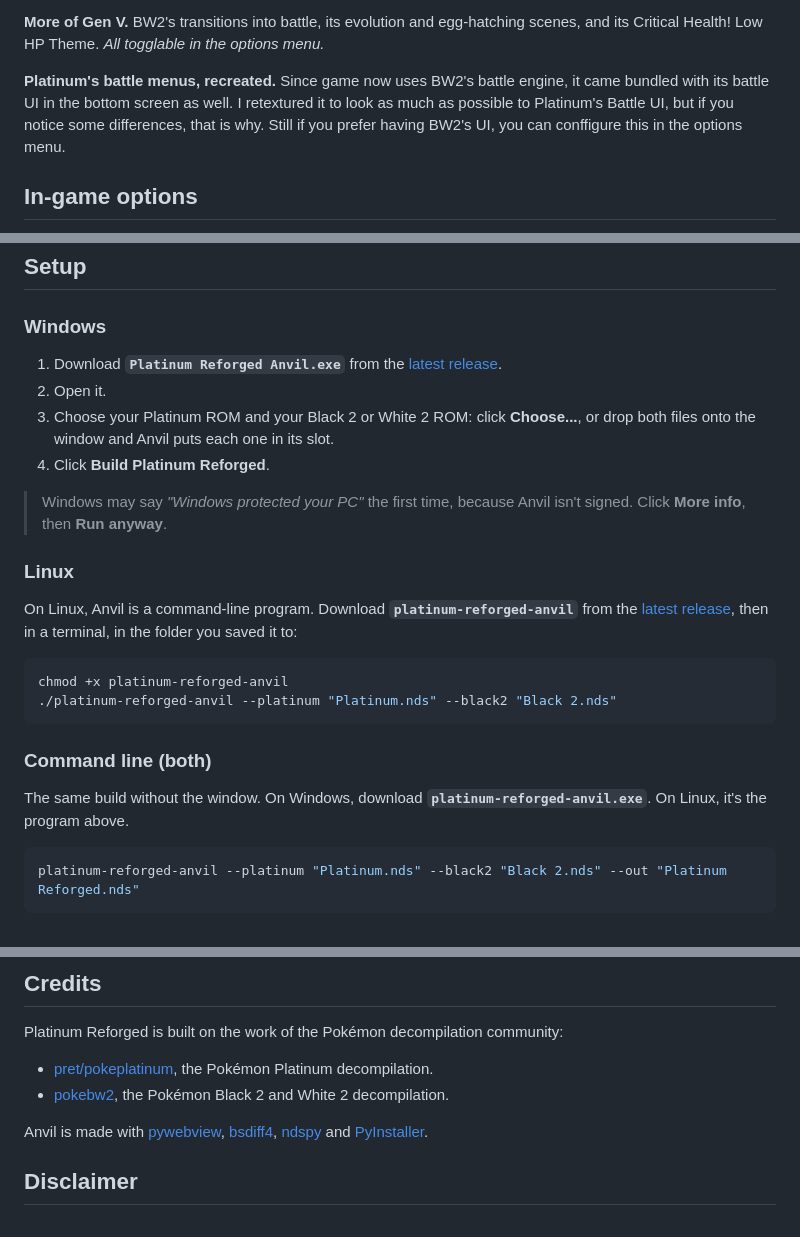
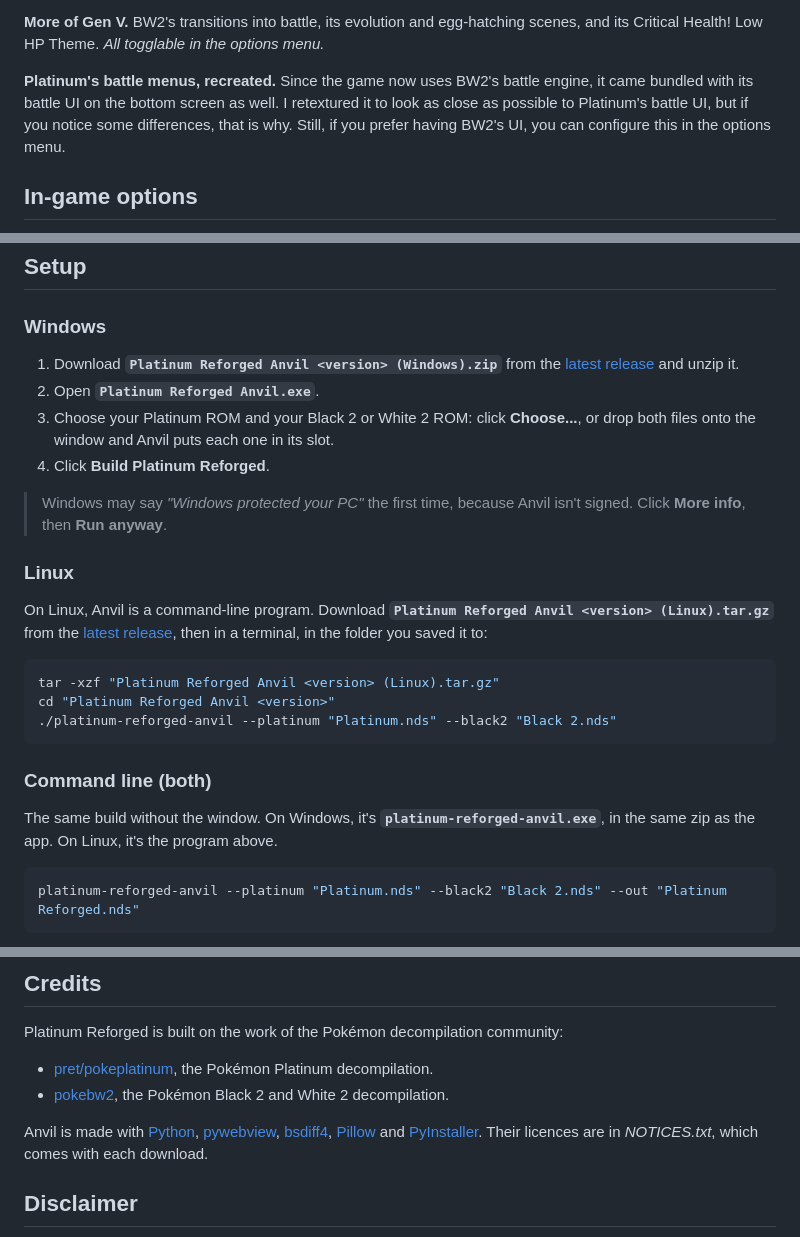
Before and after one commit to smoldice/platinum-reforged-anvil, a Markdown page: README.md, 3 parts joined by grey strips. Drawn GitHub-style.

Commit message:
README: the downloads are the zip and the tar.gz; credits; typos
Anvil ships as a .zip (Windows: the app, the command line, README.txt and
NOTICES.txt) and a .tar.gz (Linux), so Setup says to download and unpack
those. Credits list what Anvil is made with now (Pillow, not ndspy) and point
at NOTICES.txt. Typos fixed.

Co-Authored-By: Claude Opus 5.5 <noreply@anthropic.com>

````diff
--- a/README.md
+++ b/README.md
@@ -44,9 +44,9 @@ depending on where you are standing: lawn, dirt path, tall grass, mountain, cave
 **More of Gen V.** BW2's transitions into battle, its evolution and egg-hatching scenes, and its
 Critical Health! Low HP Theme. *All togglable in the options menu.*
 
-**Platinum's battle menus, recreated.** Since game now uses BW2's battle engine, it came bundled with its battle UI in the bottom screen as well.
-I retextured it to look as much as possible to Platinum's Battle UI, but if you notice some differences, that is why. Still if you prefer having BW2's UI,
-you can conffigure this in the options menu.
+**Platinum's battle menus, recreated.** Since the game now uses BW2's battle engine, it came bundled with its battle UI on the bottom screen as well.
+I retextured it to look as close as possible to Platinum's battle UI, but if you notice some differences, that is why. Still, if you prefer having BW2's UI,
+you can configure this in the options menu.
 
 
 
@@ -82,8 +82,9 @@ Both ROMs must be clean, unmodified dumps of your own cartridges. Trimmed dumps
 
 ### Windows
 
-1. Download **`Platinum Reforged Anvil.exe`** from the [latest release](../../releases/latest).
-2. Open it.
+1. Download **`Platinum Reforged Anvil <version> (Windows).zip`** from the [latest release](../../releases/latest)
+   and unzip it.
+2. Open **`Platinum Reforged Anvil.exe`**.
 3. Choose your Platinum ROM and your Black 2 or White 2 ROM: click **Choose...**, or drop both files onto the
    window and Anvil puts each one in its slot.
 4. Click **Build Platinum Reforged**.
@@ -93,18 +94,19 @@ Both ROMs must be clean, unmodified dumps of your own cartridges. Trimmed dumps
 
 ### Linux
 
-On Linux, Anvil is a command-line program. Download **`platinum-reforged-anvil`** from the
-[latest release](../../releases/latest), then in a terminal, in the folder you saved it to:
+On Linux, Anvil is a command-line program. Download **`Platinum Reforged Anvil <version> (Linux).tar.gz`** from
+the [latest release](../../releases/latest), then in a terminal, in the folder you saved it to:
 
 ```sh
-chmod +x platinum-reforged-anvil
+tar -xzf "Platinum Reforged Anvil <version> (Linux).tar.gz"
+cd "Platinum Reforged Anvil <version>"
 ./platinum-reforged-anvil --platinum "Platinum.nds" --black2 "Black 2.nds"
 ```
 
 ### Command line (both)
 
-The same build without the window. On Windows, download **`platinum-reforged-anvil.exe`**. On Linux, it's the
-program above.
+The same build without the window. On Windows, it's **`platinum-reforged-anvil.exe`**, in the same zip as the app.
+On Linux, it's the program above.
 
 ```sh
 platinum-reforged-anvil --platinum "Platinum.nds" --black2 "Black 2.nds" --out "Platinum Reforged.nds"
@@ -146,8 +148,9 @@ Platinum Reforged is built on the work of the Pokémon decompilation community:
 - [pret/pokeplatinum](https://github.com/pret/pokeplatinum), the Pokémon Platinum decompilation.
 - [pokebw2](https://github.com/fuddlesworth/pokebw2), the Pokémon Black 2 and White 2 decompilation.
 
-Anvil is made with [pywebview](https://pywebview.flowrl.com/), [bsdiff4](https://github.com/ilanschnell/bsdiff4),
-[ndspy](https://github.com/RoadrunnerWMC/ndspy) and [PyInstaller](https://pyinstaller.org/).
+Anvil is made with [Python](https://www.python.org/), [pywebview](https://pywebview.flowrl.com/),
+[bsdiff4](https://github.com/ilanschnell/bsdiff4), [Pillow](https://python-pillow.org/) and
+[PyInstaller](https://pyinstaller.org/). Their licences are in *NOTICES.txt*, which comes with each download.
 
 ## Disclaimer
 
````
Also changed, not shown: other parts of README.md (+1 -1 lines).
